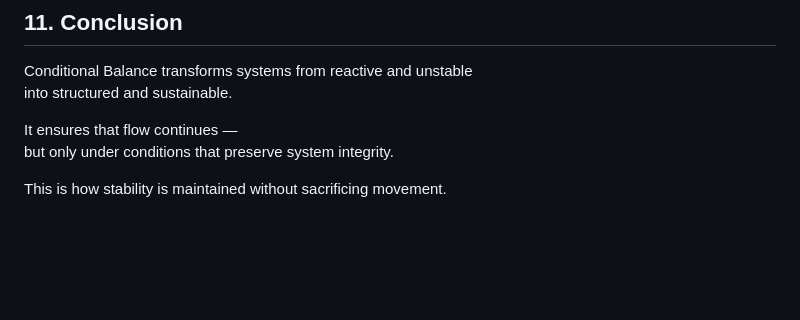
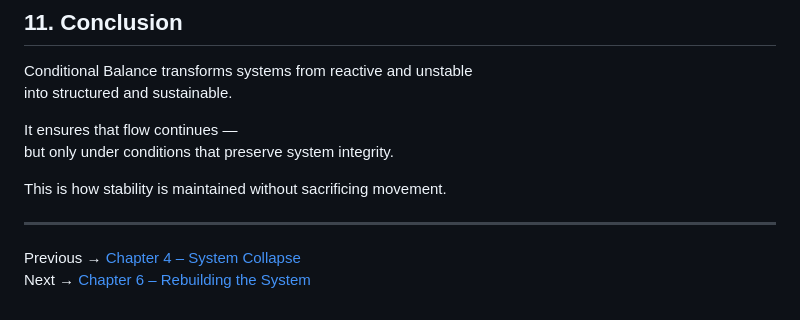
Before and after one commit to abdulaziz-commits/cfs-framework, a Markdown page: Chapter-5-conditional-balance.md, the part around the change. Drawn GitHub-style; blank space fills up the shorter version.

```diff
--- a/Chapter-5-conditional-balance.md
+++ b/Chapter-5-conditional-balance.md
@@ -160,3 +160,8 @@ It ensures that flow continues —
 but only under conditions that preserve system integrity.
 
 This is how stability is maintained without sacrificing movement.
+
+---
+
+Previous → [Chapter 4 – System Collapse](chapter-4-system-collapse.md)
+Next → [Chapter 6 – Rebuilding the System](chapter-6-rebuilding-system.md)
```
